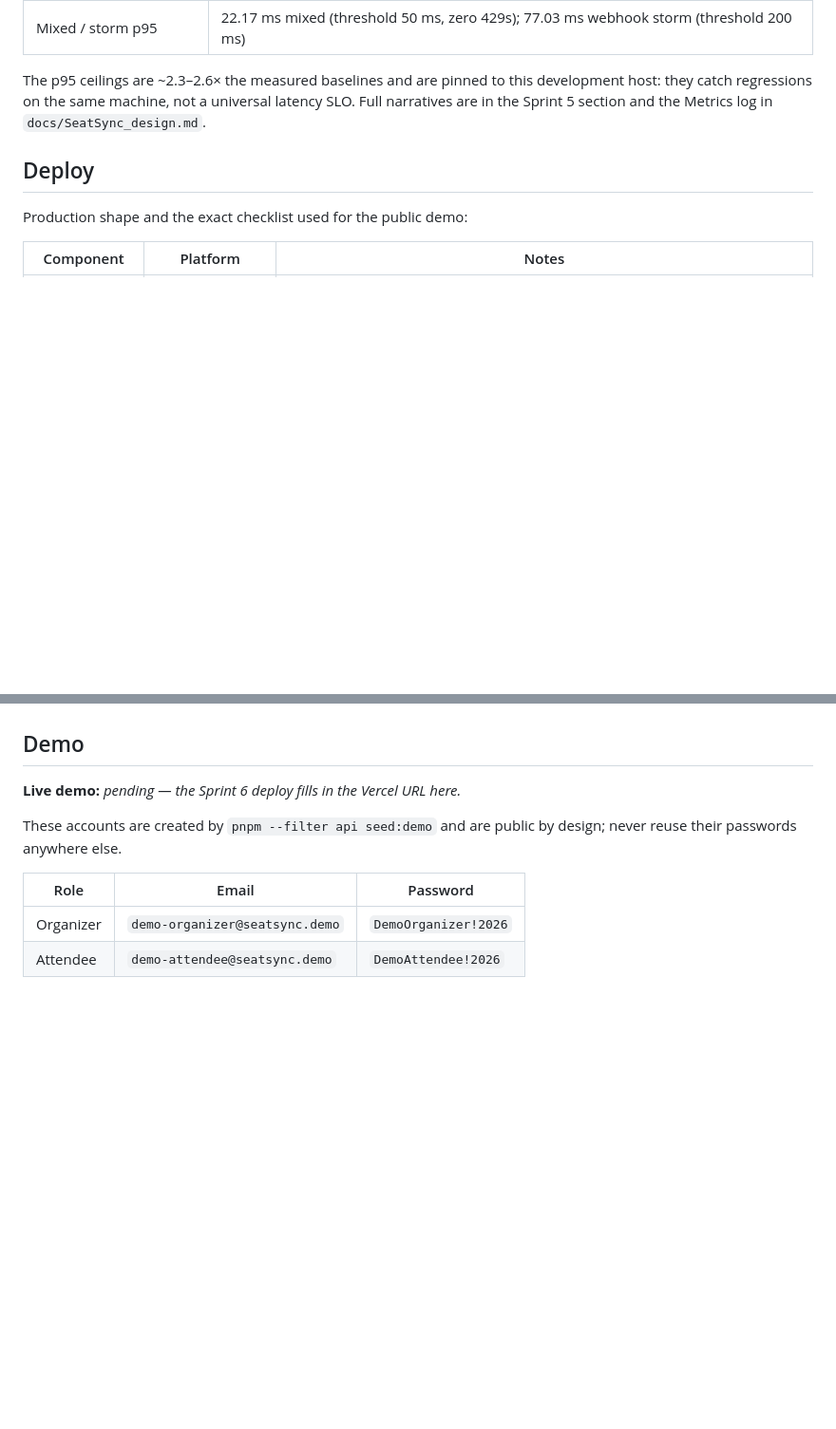
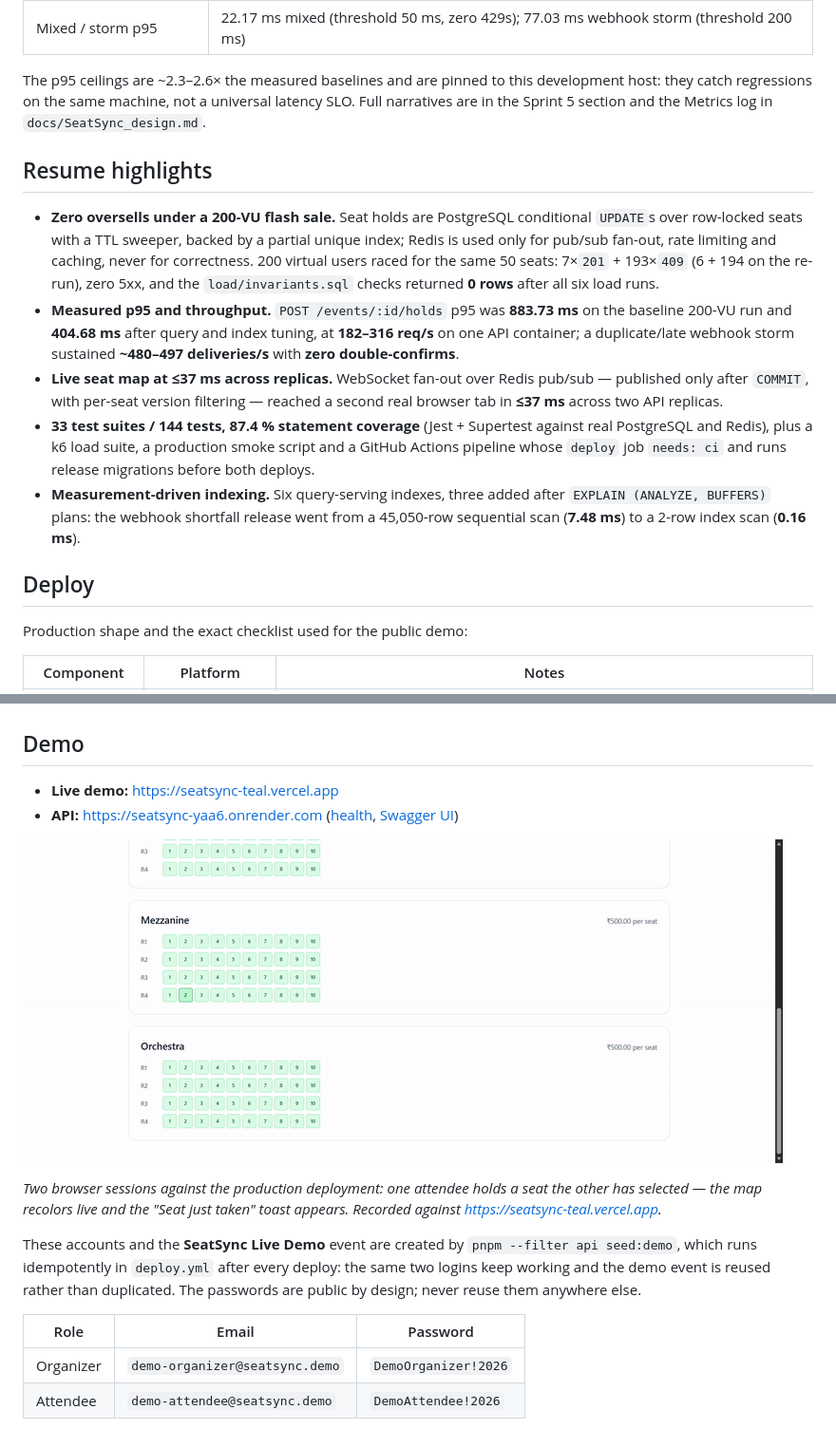
Before and after one commit to Bucke200/seatsync, a Markdown page: README.md, 2 parts joined by grey strips. Shown at 95% size. Drawn GitHub-style; pictures changed too: docs/live-seatmap.gif (added); blank space fills up the shorter version.

Commit message:
docs: live demo links, production seat-map gif, resume highlights; tick sprint 6 acceptance

```diff
--- a/README.md
+++ b/README.md
@@ -219,6 +219,30 @@ development host: they catch regressions on the same machine, not a universal
 latency SLO. Full narratives are in the Sprint 5 section and the Metrics log in
 `docs/SeatSync_design.md`.
 
+## Resume highlights
+
+- **Zero oversells under a 200-VU flash sale.** Seat holds are PostgreSQL
+  conditional `UPDATE`s over row-locked seats with a TTL sweeper, backed by a
+  partial unique index; Redis is used only for pub/sub fan-out, rate limiting
+  and caching, never for correctness. 200 virtual users raced for the same 50
+  seats: 7×`201` + 193×`409` (6 + 194 on the re-run), zero 5xx, and the
+  `load/invariants.sql` checks returned **0 rows** after all six load runs.
+- **Measured p95 and throughput.** `POST /events/:id/holds` p95 was
+  **883.73 ms** on the baseline 200-VU run and **404.68 ms** after query and
+  index tuning, at **182–316 req/s** on one API container; a duplicate/late
+  webhook storm sustained **~480–497 deliveries/s** with **zero
+  double-confirms**.
+- **Live seat map at ≤37 ms across replicas.** WebSocket fan-out over Redis
+  pub/sub — published only after `COMMIT`, with per-seat version filtering —
+  reached a second real browser tab in **≤37 ms** across two API replicas.
+- **33 test suites / 144 tests, 87.4 % statement coverage** (Jest + Supertest
+  against real PostgreSQL and Redis), plus a k6 load suite, a production smoke
+  script and a GitHub Actions pipeline whose `deploy` job `needs: ci` and runs
+  release migrations before both deploys.
+- **Measurement-driven indexing.** Six query-serving indexes, three added after
+  `EXPLAIN (ANALYZE, BUFFERS)` plans: the webhook shortfall release went from a
+  45,050-row sequential scan (**7.48 ms**) to a 2-row index scan (**0.16 ms**).
+
 ## Deploy
 
 Production shape and the exact checklist used for the public demo:
@@ -367,10 +391,20 @@ Reviewer notes:
 
 ## Demo
 
-**Live demo:** _pending — the Sprint 6 deploy fills in the Vercel URL here._
+- **Live demo:** https://seatsync-teal.vercel.app
+- **API:** https://seatsync-yaa6.onrender.com ([health](https://seatsync-yaa6.onrender.com/health), [Swagger UI](https://seatsync-yaa6.onrender.com/docs))
 
-These accounts are created by `pnpm --filter api seed:demo` and are public by
-design; never reuse their passwords anywhere else.
+![Live seat map](docs/live-seatmap.gif)
+
+_Two browser sessions against the production deployment: one attendee holds a
+seat the other has selected — the map recolors live and the "Seat just taken"
+toast appears. Recorded against https://seatsync-teal.vercel.app._
+
+These accounts and the **SeatSync Live Demo** event are created by
+`pnpm --filter api seed:demo`, which runs idempotently in `deploy.yml` after
+every deploy: the same two logins keep working and the demo event is reused
+rather than duplicated. The passwords are public by design; never reuse them
+anywhere else.
 
 | Role | Email | Password |
 | --- | --- | --- |
```
Also changed, not shown: other parts of README.md (+1 -1 lines), docs/SeatSync_design.md (+11 -11 lines).
